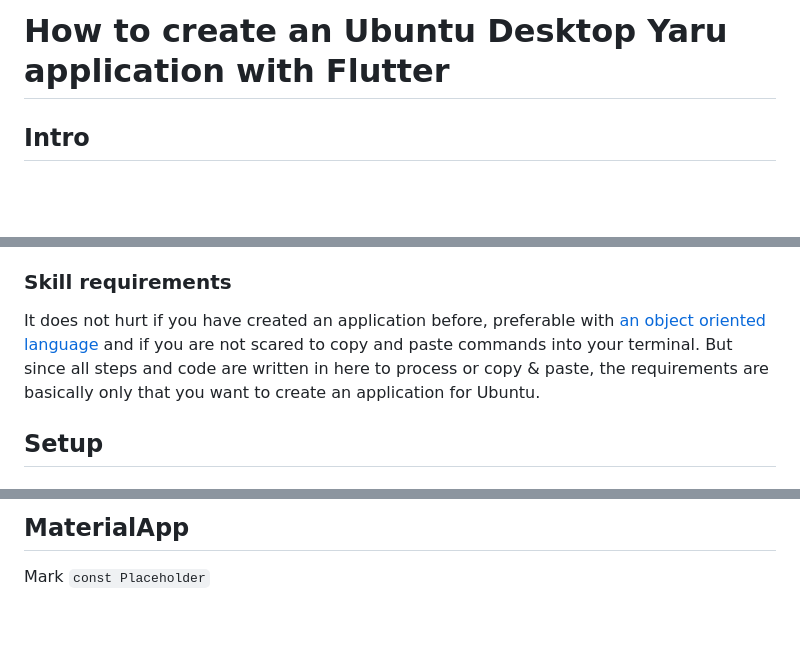
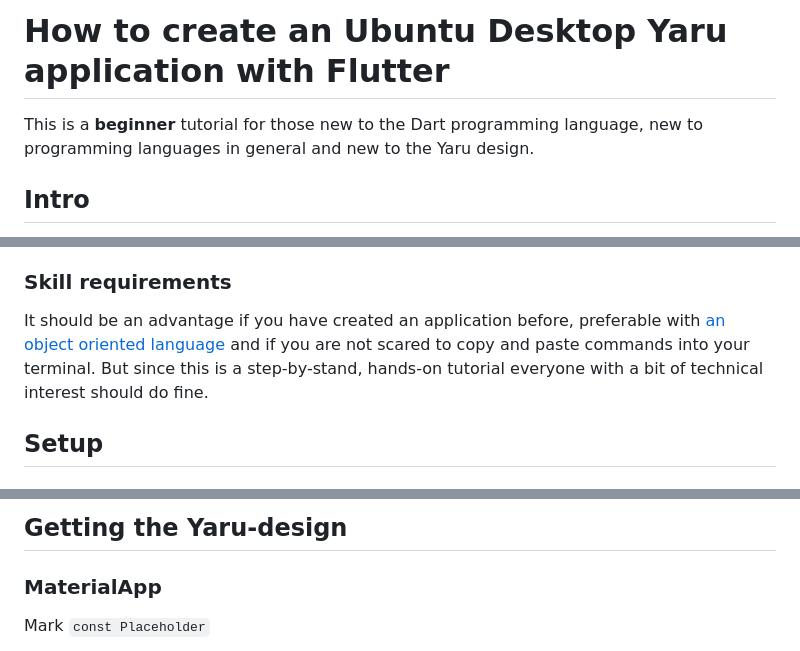
Before and after one commit to ubuntu-flutter-community/yaru_tutorial, a Markdown page: tutorial.md, 3 parts joined by grey strips. Drawn GitHub-style; blank space fills up the shorter version.

```diff
--- a/tutorial.md
+++ b/tutorial.md
@@ -1,4 +1,6 @@
 # How to create an Ubuntu Desktop Yaru application with Flutter
+
+This is a **beginner** tutorial for those new to the Dart programming language, new to programming languages in general and new to the Yaru design.
 
 ## Intro
 
@@ -19,7 +21,7 @@ Over the past years we've designed and developed several dart libraries which ma
 
 ### Skill requirements
 
-It does not hurt if you have created an application before, preferable with [an object oriented language](https://en.wikipedia.org/wiki/Object-oriented_programming) and if you are not scared to copy and paste commands into your terminal. But since all steps and code are written in here to process or copy & paste, the requirements are basically only that you want to create an application for Ubuntu.
+It should be an advantage if you have created an application before, preferable with [an object oriented language](https://en.wikipedia.org/wiki/Object-oriented_programming) and if you are not scared to copy and paste commands into your terminal. But since this is a step-by-stand, hands-on tutorial everyone with a bit of technical interest should do fine.
 
 ## Setup
 
@@ -151,6 +161,8 @@ Extending this class forces your app to implement the [`Widget build(BuildContex
 
 
-## MaterialApp
+## Getting the Yaru-design
+
+### MaterialApp
 
 Mark `const Placeholder`
 
```
Also changed, not shown: other parts of tutorial.md (+101 -9 lines), m_d.png (added), md.png (added), singlepage.png (added), wizard.png (added), 1 other file.
